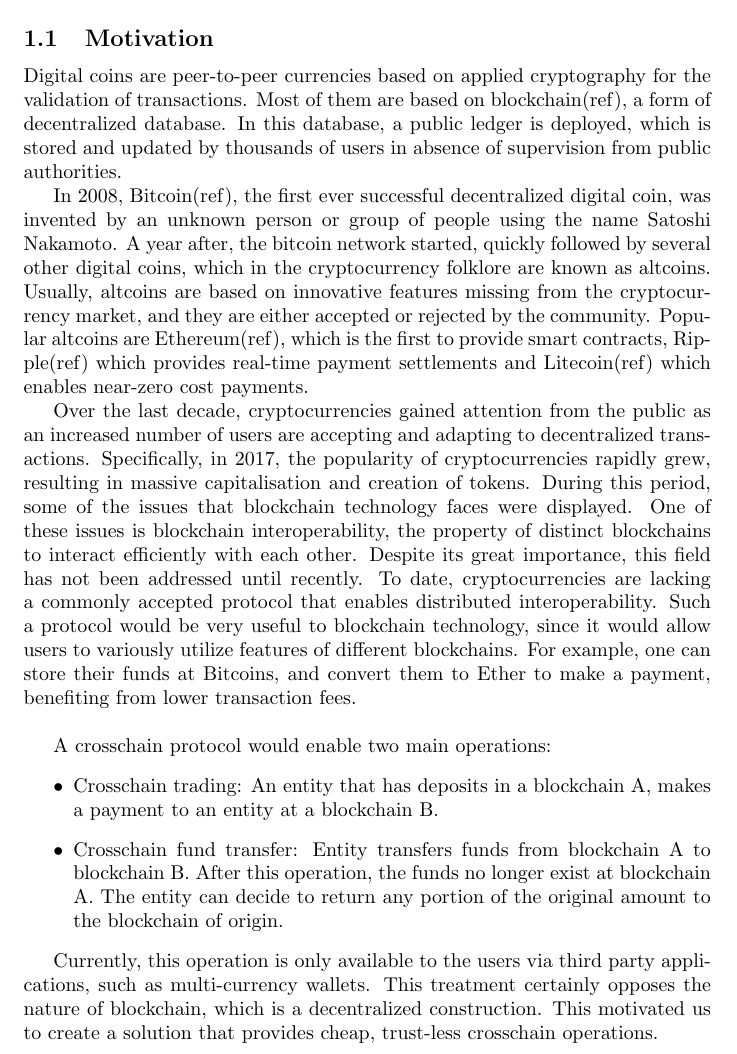
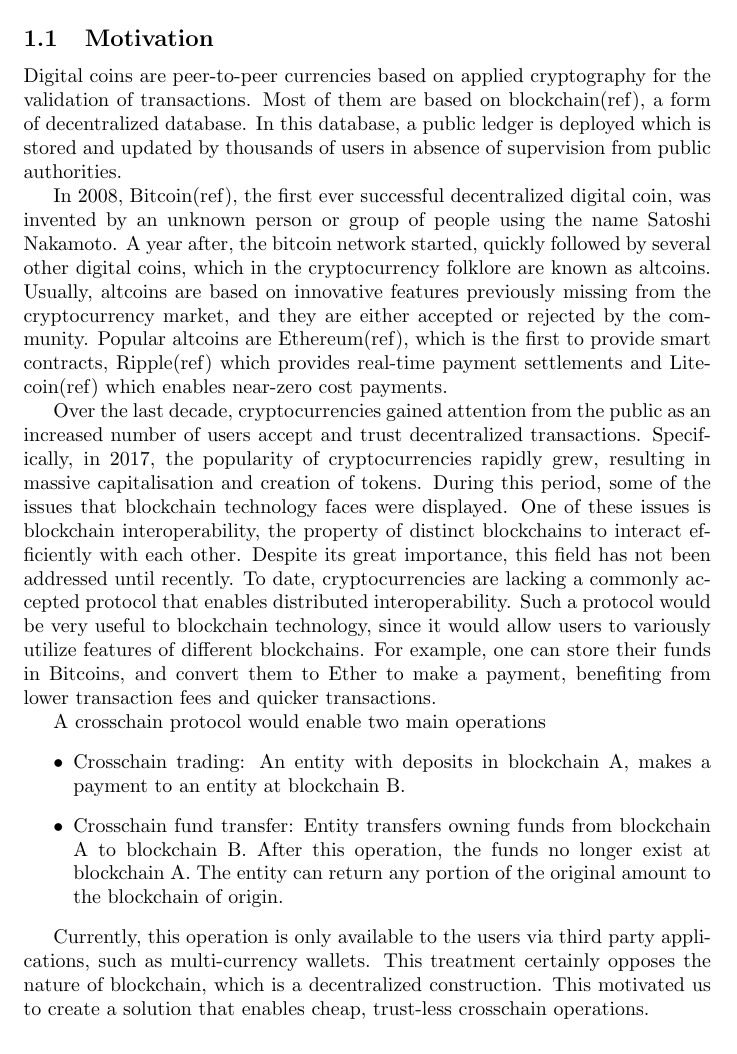
Before and after one commit to sdaveas/nipopow-verifier, a LaTeX thesis (thesis/thesis.tex): part of page 2 of 10, cut so that both start at the same text. Compiled offline with pdfLaTeX.

Commit message:
Update introduction

```diff
--- a/thesis/thesis.tex
+++ b/thesis/thesis.tex
@@ -20,7 +20,7 @@
   Digital coins are peer-to-peer currencies based on applied
   cryptography for the validation of transactions. Most of them are
   based on blockchain(ref), a form of decentralized database. In this
-  database, a public ledger is deployed, which is stored and updated by
+  database, a public ledger is deployed which is stored and updated by
   thousands of users in absence of supervision from public authorities.
 
   In 2008, Bitcoin(ref), the first ever successful decentralized digital
@@ -28,15 +28,15 @@
   name Satoshi Nakamoto. A year after, the bitcoin network started,
   quickly followed by several other digital coins, which in the
   cryptocurrency folklore are known as altcoins. Usually, altcoins are
-  based on innovative features missing from the cryptocurrency market,
-  and they are either accepted or rejected by the community. Popular
-  altcoins are Ethereum(ref), which is the first to provide smart
-  contracts, Ripple(ref) which provides real-time payment settlements
-  and Litecoin(ref) which enables near-zero cost payments.
+  based on innovative features previously missing from the
+  cryptocurrency market, and they are either accepted or rejected by the
+  community. Popular altcoins are Ethereum(ref), which is the first to
+  provide smart contracts, Ripple(ref) which provides real-time payment
+  settlements and Litecoin(ref) which enables near-zero cost payments.
 
   Over the last decade, cryptocurrencies gained attention from the
-  public as an increased number of users are accepting and adapting to
-  decentralized transactions. Specifically, in 2017, the popularity of
+  public as an increased number of users accept and trust decentralized
+  transactions. Specifically, in 2017, the popularity of
   cryptocurrencies rapidly grew, resulting in massive capitalisation and
   creation of tokens. During this period, some of the issues that
   blockchain technology faces were displayed. One of these issues is
@@ -47,25 +47,25 @@
   distributed interoperability. Such a protocol would be very useful to
   blockchain technology, since it would allow users to variously utilize
   features of different blockchains. For example, one can store their
-  funds at Bitcoins, and convert them to Ether to make a payment,
-  benefiting from lower transaction fees.
+  funds in Bitcoins, and convert them to Ether to make a payment,
+  benefiting from lower transaction fees and quicker transactions.
 
-  \bigbreak A crosschain protocol would enable two main operations:
+  A crosschain protocol would enable two main operations
   \begin{itemize}
   \item
-    Crosschain trading: An entity that has deposits in a blockchain A,
-    makes a payment to an entity at a blockchain B.
+    Crosschain trading: An entity with deposits in blockchain A, makes a
+    payment to an entity at blockchain B.
   \item
-    Crosschain fund transfer: Entity transfers funds from blockchain A
-    to blockchain B. After this operation, the funds no longer exist at
-    blockchain A. The entity can decide to return any portion of the
-    original amount to the blockchain of origin.
+    Crosschain fund transfer: Entity transfers owning funds from
+    blockchain A to blockchain B. After this operation, the funds no
+    longer exist at blockchain A. The entity can return any portion of
+    the original amount to the blockchain of origin.
   \end{itemize}
 
   Currently, this operation is only available to the users via third
   party applications, such as multi-currency wallets. This treatment
   certainly opposes the nature of blockchain, which is a decentralized
-  construction. This motivated us to create a solution that provides
+  construction. This motivated us to create a solution that enables
   cheap, trust-less crosschain operations.
 
   \subsection{Previous Work}
```
